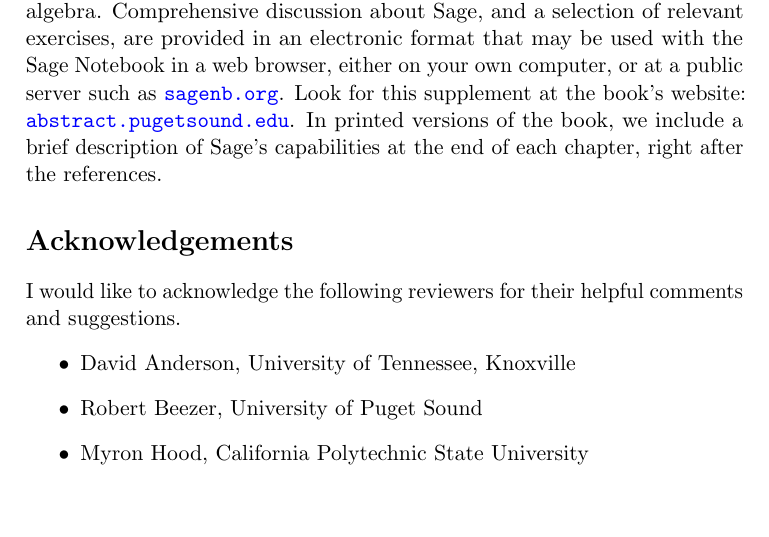
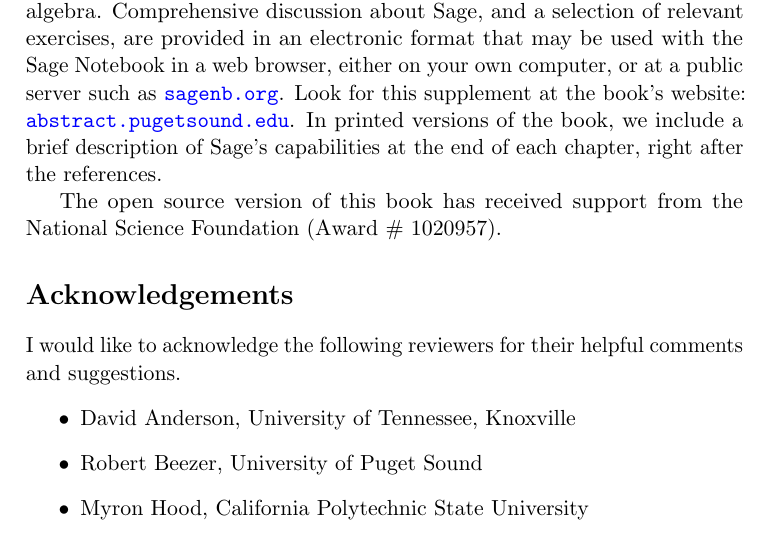
Before and after one commit to twjudson/aata, a LaTeX thesis (aata.tex, which reads preface.tex): part of page 5 of 400, cut so that both start at the same text, the shorter picture padded with empty space. Compiled offline with pdfLaTeX; a missing font is replaced by an installed copy or a similar font.

Commit message:
Added NSF support statement.

```diff
--- a/preface.tex
+++ b/preface.tex
@@ -195,6 +195,9 @@ website: \url{abstract.pugetsound.edu}.  In printed
 versions of the book, we include a brief description of Sage's
 capabilities at the end of each chapter, right after the references.
 
+The open source version of this book has received support from the National Science Foundation (Award \# 1020957).
+%Added NSF support statement.  TWJ 8/9/2012
+
 \section*{Acknowledgements}
 
 I would like to acknowledge the following reviewers for their helpful
```
